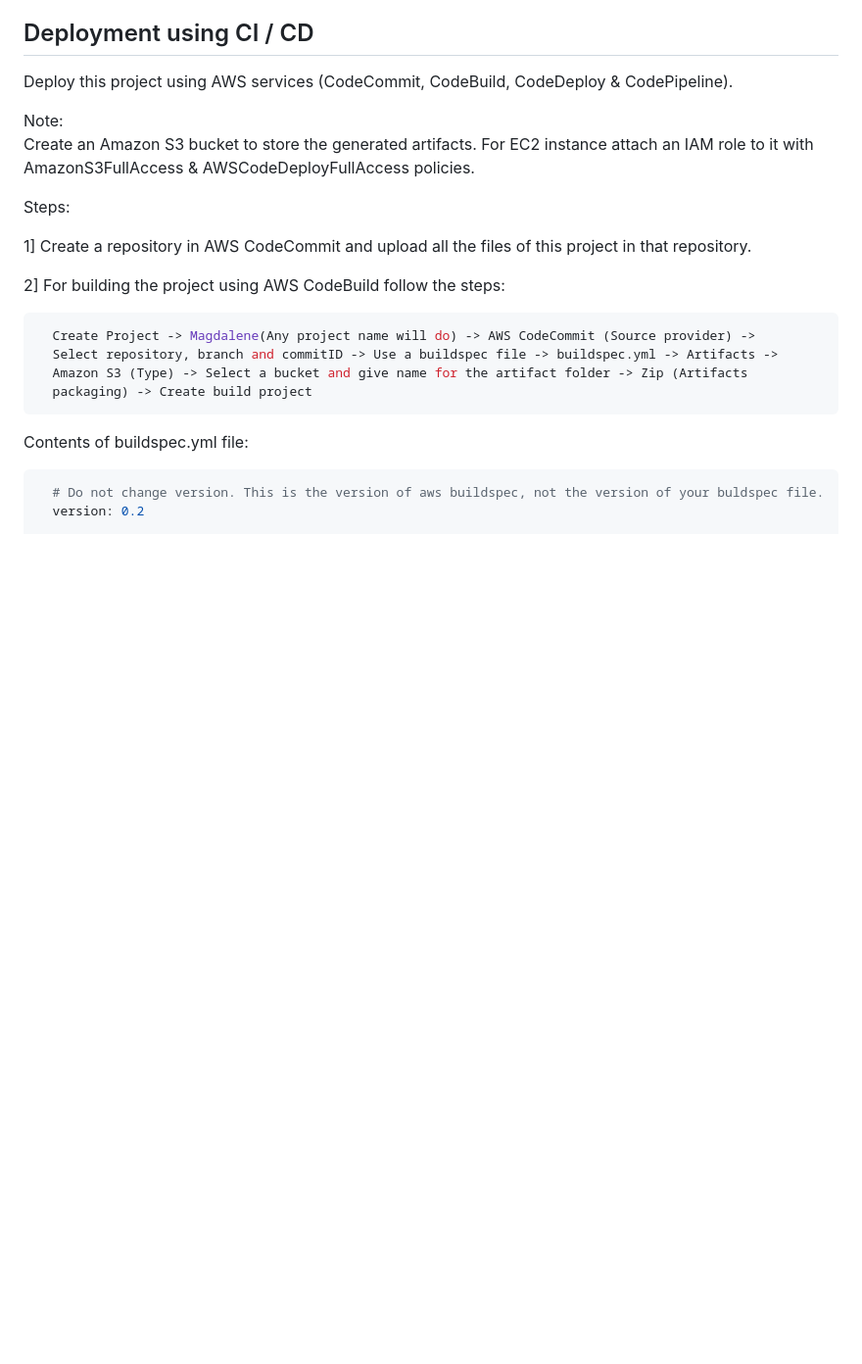
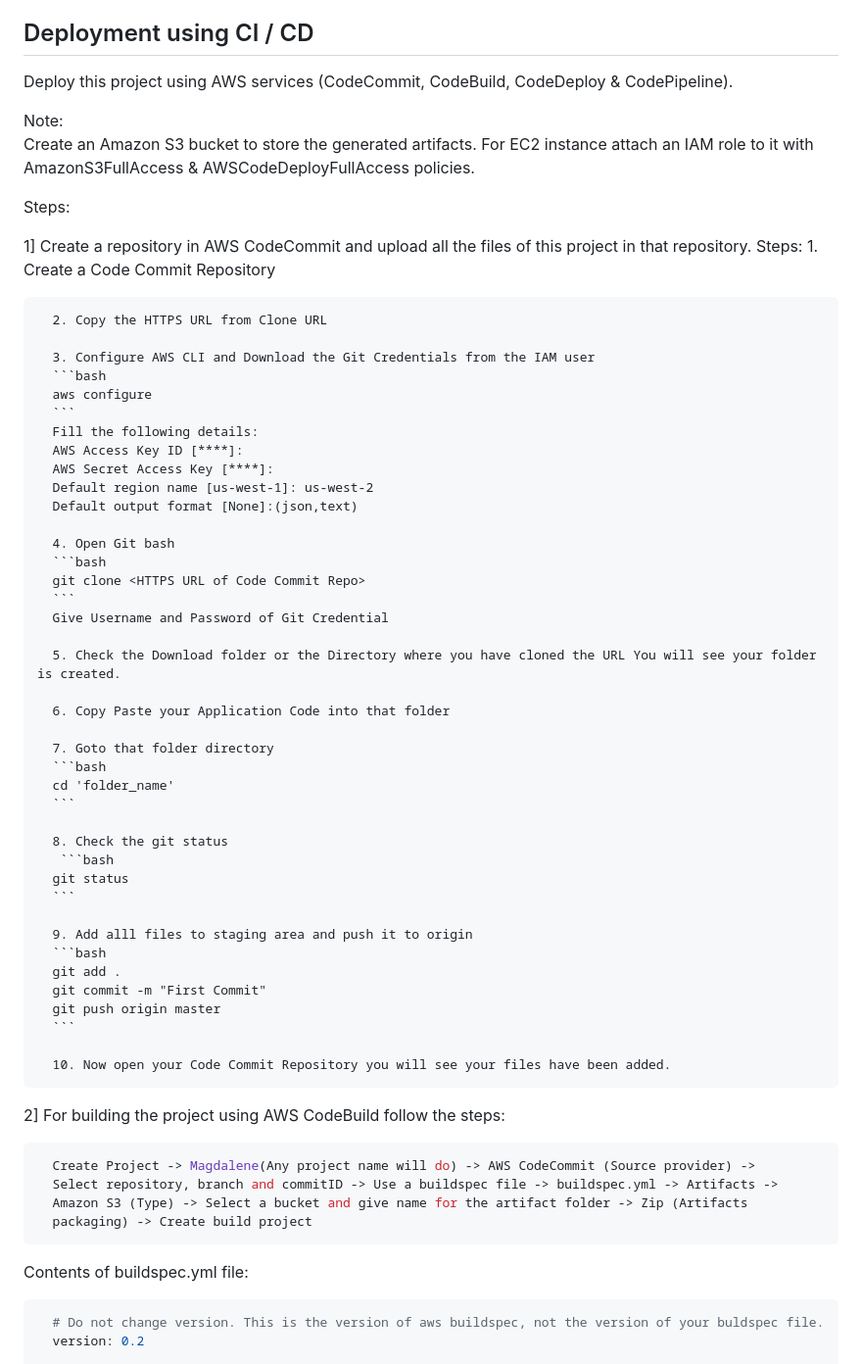
Before and after one commit to Aman8593/Cloud_CICD, a Markdown page: README.md, the part around the change. Shown at 98% size. GitHub-like rendering; blank space fills up the shorter version.

````diff
--- a/README.md
+++ b/README.md
@@ -56,6 +56,52 @@ Create an Amazon S3 bucket to store the generated artifacts. For EC2 instance at
 Steps:
 
   1] Create a repository in AWS CodeCommit and upload all the files of this project in that repository.
+      Steps:
+      1. Create a Code Commit Repository
+
+      2. Copy the HTTPS URL from Clone URL
+
+      3. Configure AWS CLI and Download the Git Credentials from the IAM user
+      ```bash
+      aws configure
+      ```
+      Fill the following details:
+      AWS Access Key ID [****]:
+      AWS Secret Access Key [****]:
+      Default region name [us-west-1]: us-west-2
+      Default output format [None]:(json,text)
+
+      4. Open Git bash
+      ```bash
+      git clone <HTTPS URL of Code Commit Repo>
+      ```
+      Give Username and Password of Git Credential
+
+      5. Check the Download folder or the Directory where you have cloned the URL You will see your folder is created.
+
+      6. Copy Paste your Application Code into that folder
+
+      7. Goto that folder directory
+      ```bash
+      cd 'folder_name'
+      ```
+
+      8. Check the git status
+       ```bash
+      git status
+      ```
+
+      9. Add alll files to staging area and push it to origin
+      ```bash
+      git add .
+      git commit -m "First Commit"
+      git push origin master
+      ```
+
+      10. Now open your Code Commit Repository you will see your files have been added.
+
+
+
 
   2] For building the project using AWS CodeBuild follow the steps:
 
````
